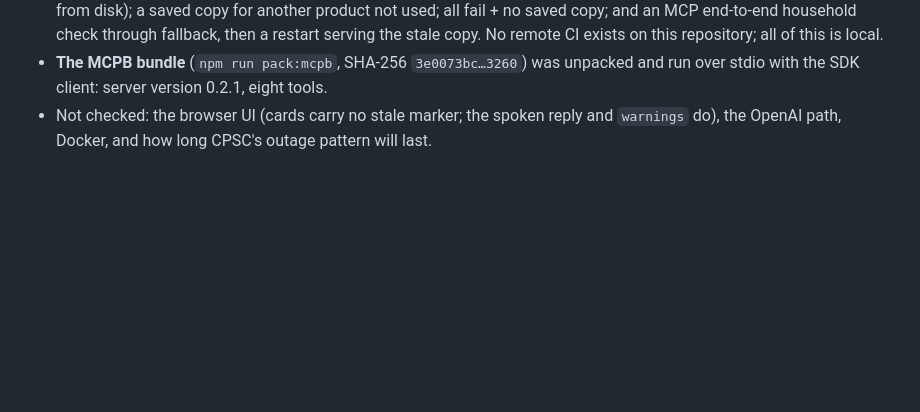
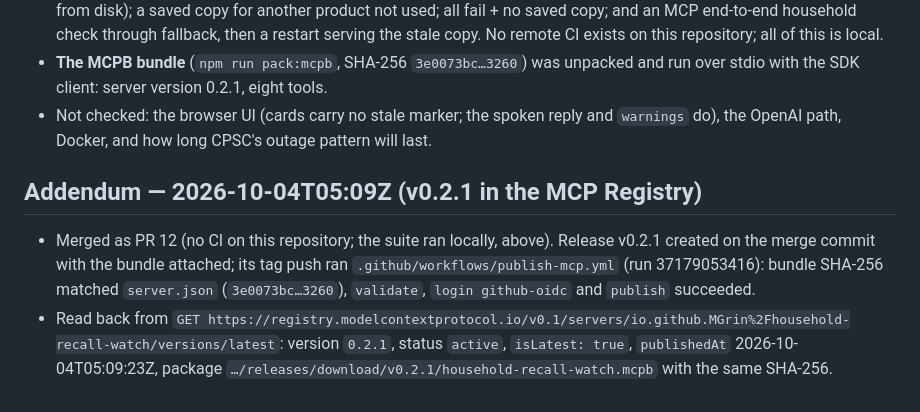
Before and after one commit to MGrin/recall-radar-mcp, a Markdown page: EVIDENCE.md, the part around the change. Rendered like a GitHub page; blank space fills up the shorter version.

Commit message:
EVIDENCE: v0.2.1 published to the MCP Registry and read back
Co-Authored-By: Claude Opus 5.5 <noreply@anthropic.com>

```diff
--- a/EVIDENCE.md
+++ b/EVIDENCE.md
@@ -92,3 +92,8 @@ Supersedes the two 2026-09-27 limits about the OpenAI key and the missing video.
 - `npm test`: 75 passed, 4 opt-in live tests skipped (was 67 + 4 at v0.2.0). New: fallback start dates; exact OK; fallback OK with URL named; rows outside the window dropped; attempts bounded; all fail + saved copy (new process, read from disk); a saved copy for another product not used; all fail + no saved copy; and an MCP end-to-end household check through fallback, then a restart serving the stale copy. No remote CI exists on this repository; all of this is local.
 - **The MCPB bundle** (`npm run pack:mcpb`, SHA-256 `3e0073bc…3260`) was unpacked and run over stdio with the SDK client: server version 0.2.1, eight tools.
 - Not checked: the browser UI (cards carry no stale marker; the spoken reply and `warnings` do), the OpenAI path, Docker, and how long CPSC's outage pattern will last.
+
+## Addendum — 2026-10-04T05:09Z (v0.2.1 in the MCP Registry)
+
+- Merged as PR 12 (no CI on this repository; the suite ran locally, above). Release v0.2.1 created on the merge commit with the bundle attached; its tag push ran `.github/workflows/publish-mcp.yml` (run 37179053416): bundle SHA-256 matched `server.json` (`3e0073bc…3260`), `validate`, `login github-oidc` and `publish` succeeded.
+- Read back from `GET https://registry.modelcontextprotocol.io/v0.1/servers/io.github.MGrin%2Fhousehold-recall-watch/versions/latest`: version `0.2.1`, status `active`, `isLatest: true`, `publishedAt` 2026-10-04T05:09:23Z, package `…/releases/download/v0.2.1/household-recall-watch.mcpb` with the same SHA-256.
```
